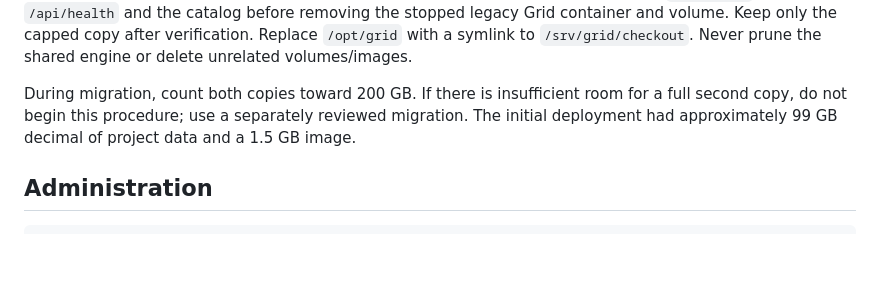
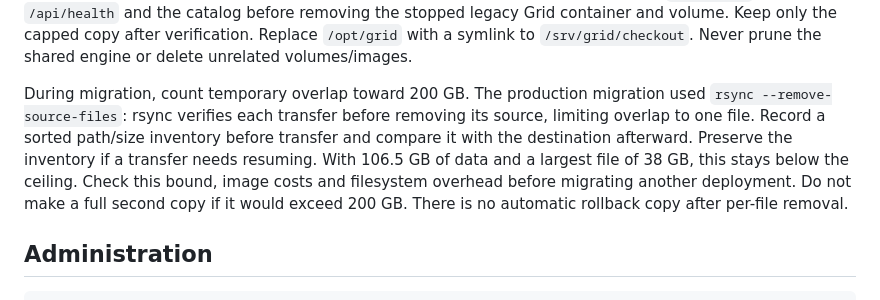
Before and after one commit to Vaquum/Grid, a Markdown page: docs/storage.md, the part around the change. GitHub-like rendering; blank space fills up the shorter version.

Commit message:
Document the migration overlap bound and transfer verification

```diff
--- a/docs/storage.md
+++ b/docs/storage.md
@@ -34,10 +34,15 @@ container and volume. Keep only the capped copy after verification.
 Replace `/opt/grid` with a symlink to `/srv/grid/checkout`.
 Never prune the shared engine or delete unrelated volumes/images.
 
-During migration, count both copies toward 200 GB. If there is insufficient
-room for a full second copy, do not begin this procedure; use a separately
-reviewed migration. The initial deployment had approximately 99 GB decimal
-of project data and a 1.5 GB image.
+During migration, count temporary overlap toward 200 GB. The production
+migration used `rsync --remove-source-files`: rsync verifies each transfer
+before removing its source, limiting overlap to one file. Record a sorted
+path/size inventory before transfer and compare it with the destination
+afterward. Preserve the inventory if a transfer needs resuming. With
+106.5 GB of data and a largest file of 38 GB, this stays below the ceiling.
+Check this bound, image costs and filesystem overhead before migrating
+another deployment. Do not make a full second copy if it would exceed
+200 GB. There is no automatic rollback copy after per-file removal.
 
 ## Administration
 
```
